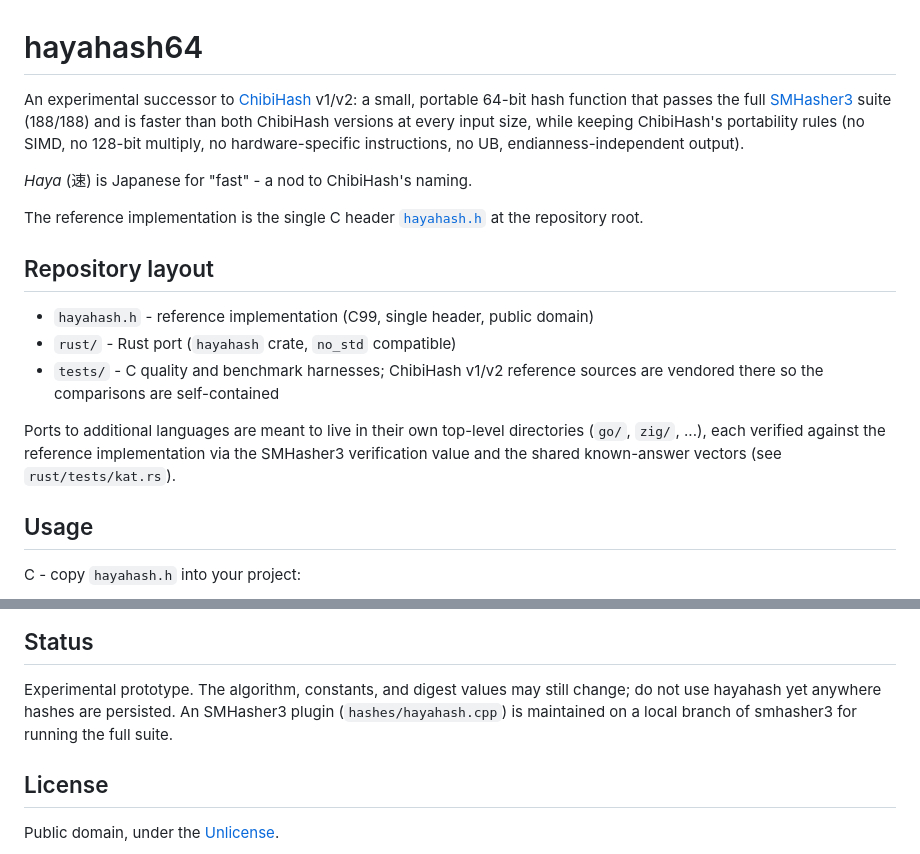
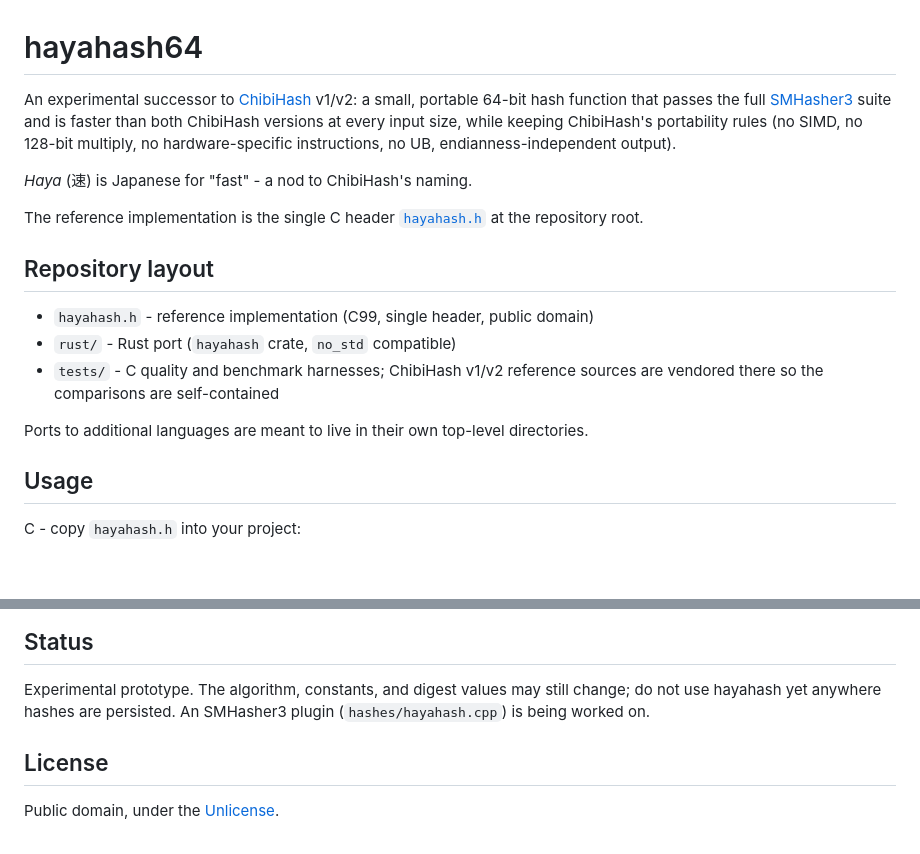
Before and after one commit to thevilledev/hayahash, a Markdown page: README.md, 2 parts joined by grey strips. Drawn GitHub-style; blank space fills up the shorter version.

Commit message:
chore: update README
Corrected minor grammatical issues and improved clarity in the README.

Signed-off-by: Ville Vesilehto <ville@vesilehto.fi>

```diff
--- a/README.md
+++ b/README.md
@@ -2,7 +2,7 @@
 
 An experimental successor to [ChibiHash](https://github.com/N-R-K/ChibiHash)
 v1/v2: a small, portable 64-bit hash function that passes the full
-[SMHasher3](https://gitlab.com/fwojcik/smhasher3) suite (188/188) and is
+[SMHasher3](https://gitlab.com/fwojcik/smhasher3) suite and is
 faster than both ChibiHash versions at every input size, while keeping
 ChibiHash's portability rules (no SIMD, no 128-bit multiply, no
 hardware-specific instructions, no UB, endianness-independent output).
@@ -22,9 +22,7 @@ The reference implementation is the single C header
   self-contained
 
 Ports to additional languages are meant to live in their own top-level
-directories (`go/`, `zig/`, ...), each verified against the reference
-implementation via the SMHasher3 verification value and the shared
-known-answer vectors (see `rust/tests/kat.rs`).
+directories.
 
 ## Usage
 
@@ -151,8 +153,7 @@ SMHasher3's own speed tests on the same machine agree:
 
 Experimental prototype. The algorithm, constants, and digest values may
 still change; do not use hayahash yet anywhere hashes are persisted.
-An SMHasher3 plugin (`hashes/hayahash.cpp`) is maintained on a local
-branch of smhasher3 for running the full suite.
+An SMHasher3 plugin (`hashes/hayahash.cpp`) is being worked on.
 
 ## License
 
```
Also changed, not shown: other parts of README.md (+8 -4 lines).
